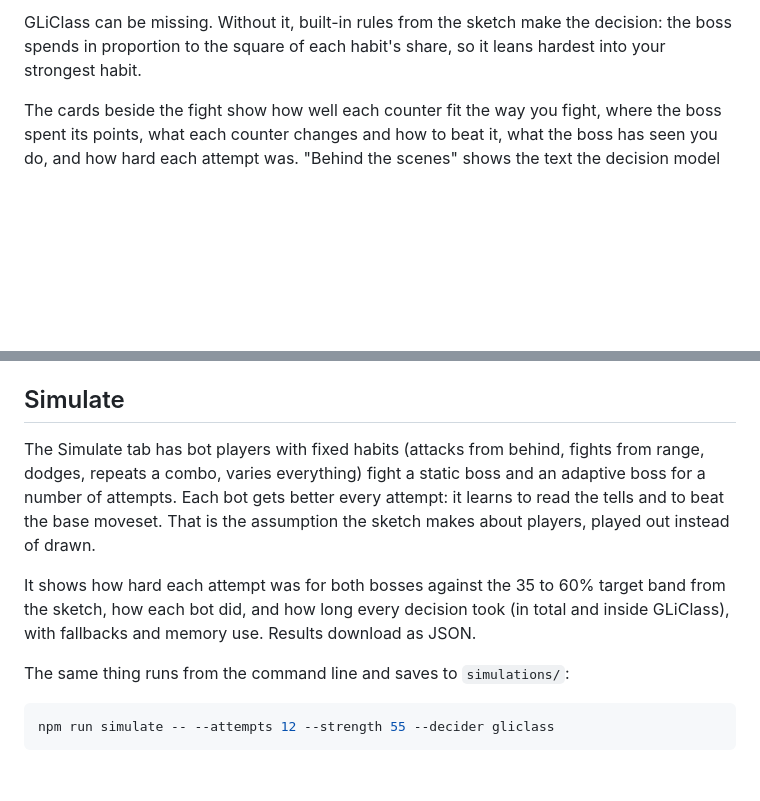
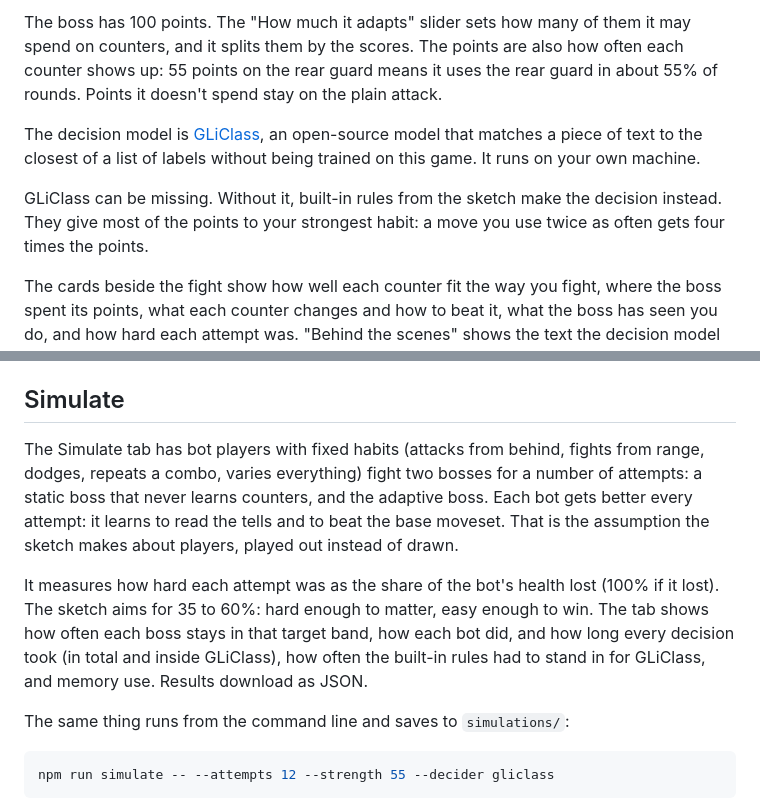
Before and after one commit to niranjangirhe/adaptive-bosses, a Markdown page: README.md, 2 parts joined by grey strips. Drawn GitHub-style; blank space fills up the shorter version.

```diff
--- a/README.md
+++ b/README.md
@@ -21,5 +29,9 @@ Between attempts the boss adapts. A typed decision model reads a summary of how
 
-GLiClass can be missing. Without it, built-in rules from the sketch make the decision: the boss spends in proportion to the square of each habit's share, so it leans hardest into your strongest habit.
+The boss has 100 points. The "How much it adapts" slider sets how many of them it may spend on counters, and it splits them by the scores. The points are also how often each counter shows up: 55 points on the rear guard means it uses the rear guard in about 55% of rounds. Points it doesn't spend stay on the plain attack.
+
+The decision model is [GLiClass](https://github.com/Knowledgator/GLiClass), an open-source model that matches a piece of text to the closest of a list of labels without being trained on this game. It runs on your own machine.
+
+GLiClass can be missing. Without it, built-in rules from the sketch make the decision instead. They give most of the points to your strongest habit: a move you use twice as often gets four times the points.
 
 The cards beside the fight show how well each counter fit the way you fight, where the boss spent its points, what each counter changes and how to beat it, what the boss has seen you do, and how hard each attempt was. "Behind the scenes" shows the text the decision model read. A bar under the title shows CPU, RAM, GPU and VRAM use, and how much memory the decision model takes.
 
@@ -48,9 +60,9 @@ GLiClass uses `knowledgator/gliclass-small-v1.0` by default and runs on the GPU
 
 ## Simulate
 
-The Simulate tab has bot players with fixed habits (attacks from behind, fights from range, dodges, repeats a combo, varies everything) fight a static boss and an adaptive boss for a number of attempts. Each bot gets better every attempt: it learns to read the tells and to beat the base moveset. That is the assumption the sketch makes about players, played out instead of drawn.
+The Simulate tab has bot players with fixed habits (attacks from behind, fights from range, dodges, repeats a combo, varies everything) fight two bosses for a number of attempts: a static boss that never learns counters, and the adaptive boss. Each bot gets better every attempt: it learns to read the tells and to beat the base moveset. That is the assumption the sketch makes about players, played out instead of drawn.
 
-It shows how hard each attempt was for both bosses against the 35 to 60% target band from the sketch, how each bot did, and how long every decision took (in total and inside GLiClass), with fallbacks and memory use. Results download as JSON.
+It measures how hard each attempt was as the share of the bot's health lost (100% if it lost). The sketch aims for 35 to 60%: hard enough to matter, easy enough to win. The tab shows how often each boss stays in that target band, how each bot did, and how long every decision took (in total and inside GLiClass), how often the built-in rules had to stand in for GLiClass, and memory use. Results download as JSON.
 
 The same thing runs from the command line and saves to `simulations/`:
 
```
Also changed, not shown: other parts of README.md (+12 -4 lines), docs/screenshot.png.
